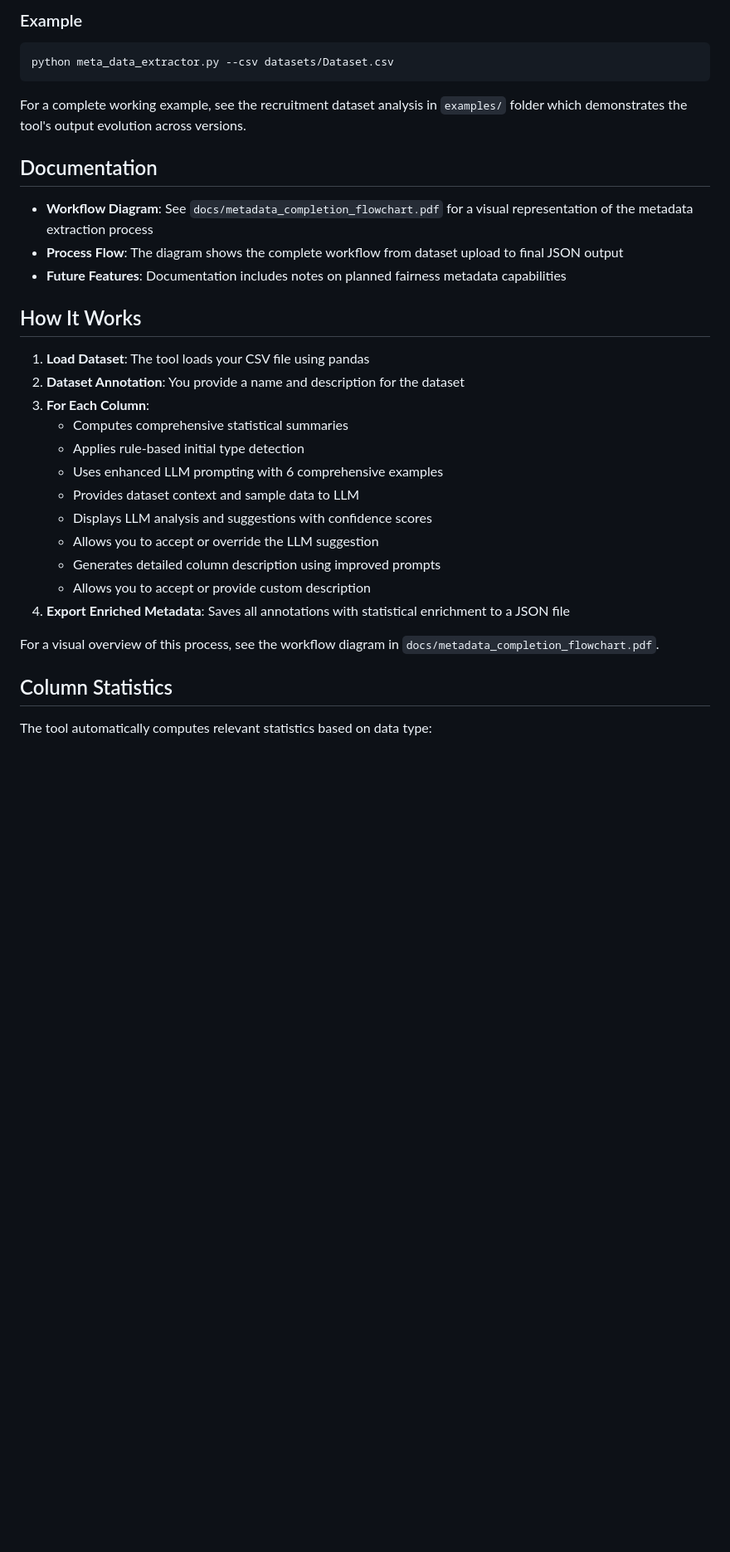
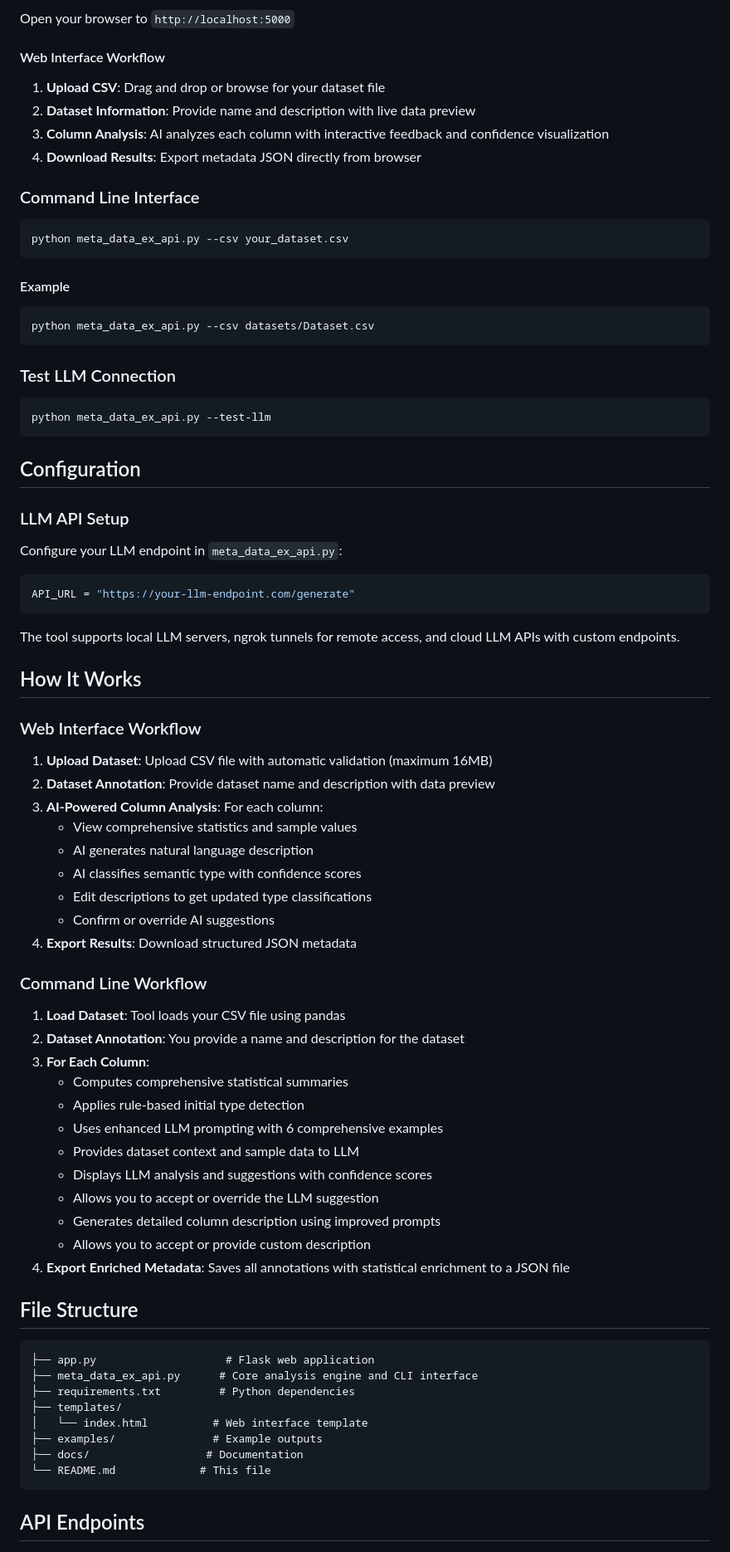
Before and after one commit to siddharth6000/llm_metadata_generator, a Markdown page: README.md, the part around the change printed below. Shown: that part at 83% size. Rendered like a GitHub page; blank space fills up the shorter version.

````diff
--- a/README.md
+++ b/README.md
@@ -30,21 +59,53 @@ python meta_data_extractor.py --csv your_dataset.csv
 ```
 
-### Example
+Open your browser to `http://localhost:5000`
+
+#### Web Interface Workflow
+1. **Upload CSV**: Drag and drop or browse for your dataset file
+2. **Dataset Information**: Provide name and description with live data preview
+3. **Column Analysis**: AI analyzes each column with interactive feedback and confidence visualization
+4. **Download Results**: Export metadata JSON directly from browser
+
+### Command Line Interface
 ```bash
-python meta_data_extractor.py --csv datasets/Dataset.csv
+python meta_data_ex_api.py --csv your_dataset.csv
 ```
 
-For a complete working example, see the recruitment dataset analysis in `examples/` folder which demonstrates the tool's output evolution across versions.
+#### Example
+```bash
+python meta_data_ex_api.py --csv datasets/Dataset.csv
+```
 
-## Documentation
+### Test LLM Connection
+```bash
+python meta_data_ex_api.py --test-llm
+```
 
-- **Workflow Diagram**: See `docs/metadata_completion_flowchart.pdf` for a visual representation of the metadata extraction process
-- **Process Flow**: The diagram shows the complete workflow from dataset upload to final JSON output
-- **Future Features**: Documentation includes notes on planned fairness metadata capabilities
+## Configuration
+
+### LLM API Setup
+Configure your LLM endpoint in `meta_data_ex_api.py`:
+```python
+API_URL = "https://your-llm-endpoint.com/generate"
+```
+
+The tool supports local LLM servers, ngrok tunnels for remote access, and cloud LLM APIs with custom endpoints.
 
 ## How It Works
 
-1. **Load Dataset**: The tool loads your CSV file using pandas
+### Web Interface Workflow
+1. **Upload Dataset**: Upload CSV file with automatic validation (maximum 16MB)
+2. **Dataset Annotation**: Provide dataset name and description with data preview
+3. **AI-Powered Column Analysis**: For each column:
+   - View comprehensive statistics and sample values
+   - AI generates natural language description
+   - AI classifies semantic type with confidence scores
+   - Edit descriptions to get updated type classifications
+   - Confirm or override AI suggestions
+4. **Export Results**: Download structured JSON metadata
+
+### Command Line Workflow
+1. **Load Dataset**: Tool loads your CSV file using pandas
 2. **Dataset Annotation**: You provide a name and description for the dataset
 3. **For Each Column**:
    - Computes comprehensive statistical summaries
@@ -57,9 +118,18 @@ For a complete working example, see the recruitment dataset analysis in `example
    - Allows you to accept or provide custom description
 4. **Export Enriched Metadata**: Saves all annotations with statistical enrichment to a JSON file
 
-For a visual overview of this process, see the workflow diagram in `docs/metadata_completion_flowchart.pdf`.
+## File Structure
 
-## Column Statistics
+```
+├── app.py                    # Flask web application
+├── meta_data_ex_api.py      # Core analysis engine and CLI interface
+├── requirements.txt         # Python dependencies
+├── templates/
+│   └── index.html          # Web interface template
+├── examples/               # Example outputs
+├── docs/                  # Documentation
+└── README.md             # This file
+```
 
-The tool automatically computes relevant statistics based on data type:
+## API Endpoints
 
````
Also changed, not shown: other parts of README.md (+113 -38 lines).
